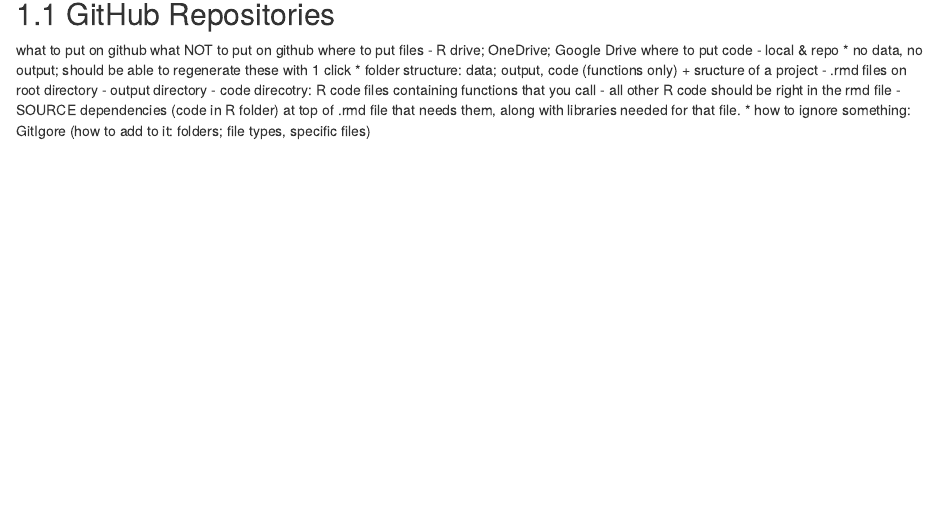
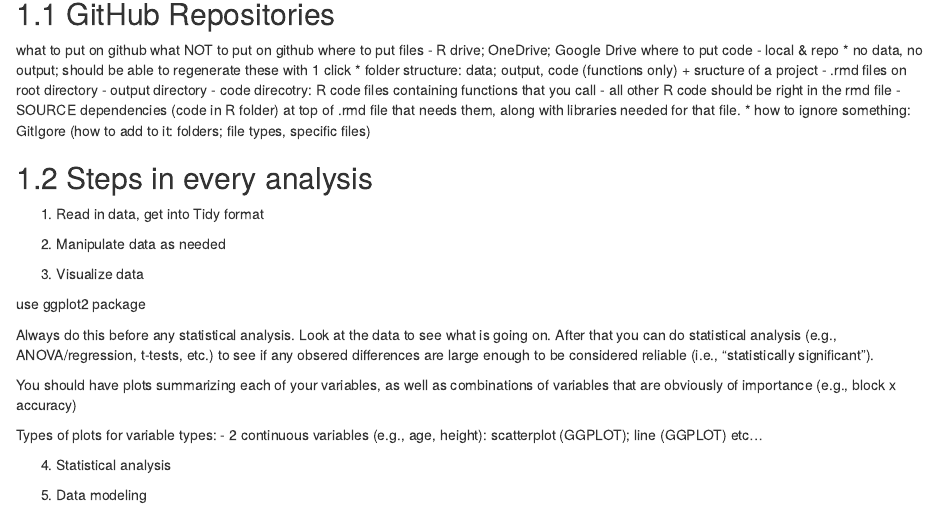
Before and after one commit to cbohil/lab_manual, an R Markdown document (03-data-analysis.Rmd): the page in a window 1100 px wide, from 80 px down. Rendered offline with R 4.5, knitr and Pandoc, with nearby package versions; drawn as R Markdown's standard HTML page in place of the format the file asks for.

Commit message:
added sequence for all analyses

```diff
--- a/03-data-analysis.Rmd
+++ b/03-data-analysis.Rmd
@@ -15,6 +15,30 @@ where to put code - local & repo
 - all other R code should be right in the rmd file
 - SOURCE dependencies (code in R folder) at top of .rmd file that needs them, along with libraries needed for that file.
 * how to ignore something: GitIgore (how to add to it: folders; file types, specific files)
+
+
+## Steps in every analysis
+
+1) Read in data, get into Tidy format
+
+2) Manipulate data as needed
+
+3) Visualize data
+
+use ggplot2 package
+
+Always do this before any statistical analysis.  Look at the data to see what is going on.  After that you can do statistical analysis (e.g., ANOVA/regression, t-tests, etc.) to see if any obsered differences are large enough to be considered reliable (i.e., "statistically significant").
+
+You should have plots summarizing each of your variables, as well as combinations of variables that are obviously of importance (e.g., block x accuracy)
+
+Types of plots for variable types:
+- 2 continuous variables (e.g., age, height): scatterplot (GGPLOT); line (GGPLOT)
+etc...
+
+4) Statistical analysis
+
+5) Data modeling
+
 
 
 
```
